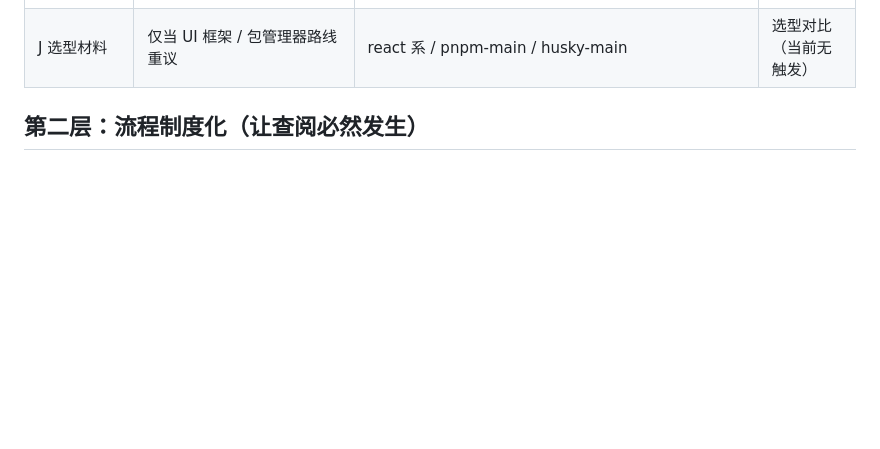
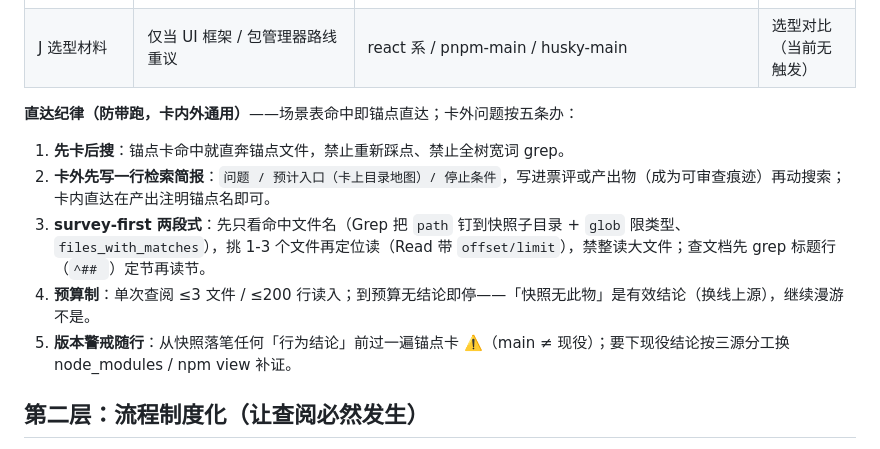
Before and after one commit to tomatoj23/Idle_Real, a Markdown page: docs/agents/reference-snapshots-usage.md, the part around the change. GitHub-like rendering; blank space fills up the shorter version.

Commit message:
docs(合规): 快照查阅「直达纪律」五条落地——卡外检索简报接进票模板「查证锚点」栏与 review 清单（防带跑）

```diff
--- a/docs/agents/reference-snapshots-usage.md
+++ b/docs/agents/reference-snapshots-usage.md
@@ -22,6 +22,14 @@
 | H 测试写法借鉴 | 测试质量 / 性能 / 排障 | vitest-main docs/guide（snapshot/parallelism/profiling/common-errors） | 测试改进清单 |
 | I Node API 语义 | engine 红线（globalThis 探测 / storage）争议 | node-main doc/api/ + lib/ | 语义查证 |
 | J 选型材料 | 仅当 UI 框架 / 包管理器路线重议 | react 系 / pnpm-main / husky-main | 选型对比（当前无触发） |
+
+**直达纪律（防带跑，卡内外通用）**——场景表命中即锚点直达；卡外问题按五条办：
+
+1. **先卡后搜**：锚点卡命中就直奔锚点文件，禁止重新踩点、禁止全树宽词 grep。
+2. **卡外先写一行检索简报**：`问题 / 预计入口（卡上目录地图）/ 停止条件`，写进票评或产出物（成为可审查痕迹）再动搜索；卡内直达在产出注明锚点名即可。
+3. **survey-first 两段式**：先只看命中文件名（Grep 把 `path` 钉到快照子目录 + `glob` 限类型、`files_with_matches`），挑 1-3 个文件再定位读（Read 带 `offset/limit`），禁整读大文件；查文档先 grep 标题行（`^## `）定节再读节。
+4. **预算制**：单次查阅 ≤3 文件 / ≤200 行读入；到预算无结论即停——「快照无此物」是有效结论（换线上源），继续漫游不是。
+5. **版本警戒随行**：从快照落笔任何「行为结论」前过一遍锚点卡 ⚠️（main ≠ 现役）；要下现役结论按三源分工换 node_modules / npm view 补证。
 
 ## 第二层：流程制度化（让查阅必然发生）
 
```
Also changed, not shown: docs/agents/compliance-soft-layers.md (+2 -1 lines).
